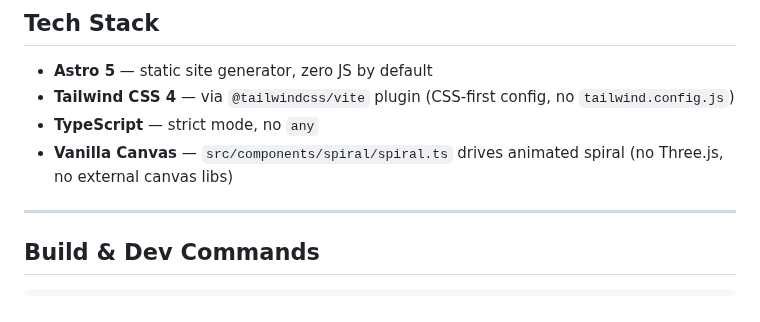
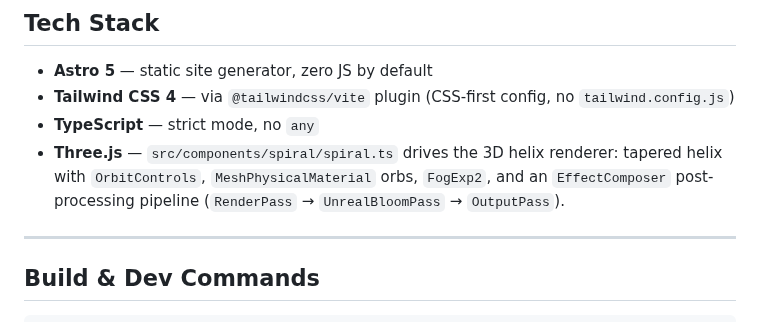
Before and after one commit to organvm-iii-ergon/sovereign-systems--elevate-align, a Markdown page: AGENTS.md, the part around the change. Rendered like a GitHub page.

```diff
--- a/AGENTS.md
+++ b/AGENTS.md
@@ -14,7 +14,7 @@ This file provides guidance for AI coding agents operating in this repository.
 - **Astro 5** — static site generator, zero JS by default
 - **Tailwind CSS 4** — via `@tailwindcss/vite` plugin (CSS-first config, no `tailwind.config.js`)
 - **TypeScript** — strict mode, no `any`
-- **Vanilla Canvas** — `src/components/spiral/spiral.ts` drives animated spiral (no Three.js, no external canvas libs)
+- **Three.js** — `src/components/spiral/spiral.ts` drives the 3D helix renderer: tapered helix with `OrbitControls`, `MeshPhysicalMaterial` orbs, `FogExp2`, and an `EffectComposer` post-processing pipeline (`RenderPass` → `UnrealBloomPass` → `OutputPass`).
 
 ---
 
```
Also changed, not shown: CLAUDE.md (+1 -1 lines).
